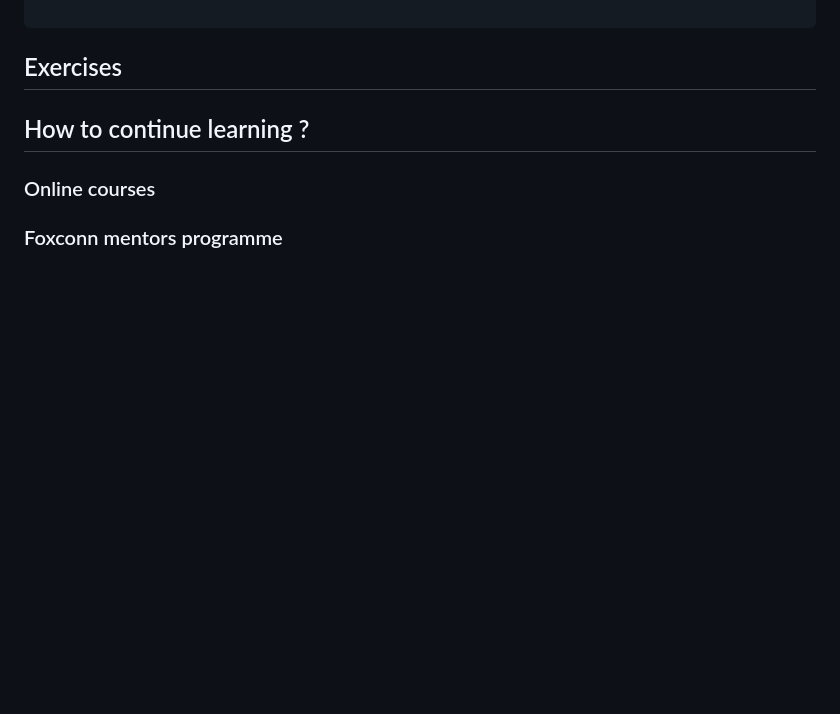
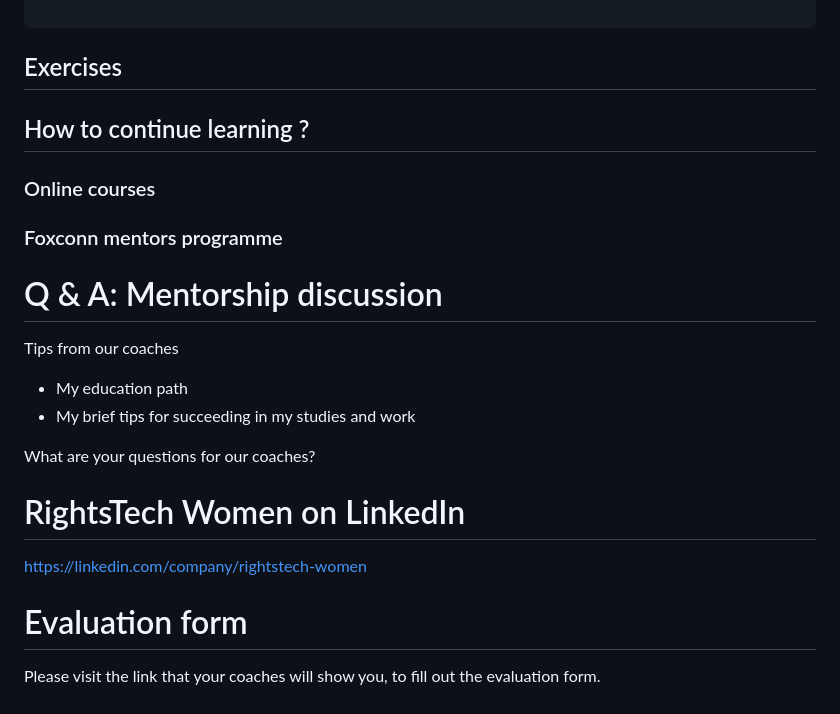
Before and after one commit to rightstech/data-science-for-business, a Markdown page: material/script.md, the part around the change printed below. Drawn GitHub-style; blank space fills up the shorter version.

```diff
--- a/material/script.md
+++ b/material/script.md
@@ -266,3 +379,16 @@ plot.show()
 ### Online courses
 
 ### Foxconn mentors programme
+
+# Q & A: Mentorship discussion
+Tips from our coaches
+* My education path
+* My brief tips for succeeding in my studies and work
+
+What are your questions for our coaches?
+
+# RightsTech Women on LinkedIn
+https://linkedin.com/company/rightstech-women
+
+# Evaluation form
+Please visit the link that your coaches will show you, to fill out the evaluation form.
```
Also changed, not shown: other parts of material/script.md (+114 -1 lines).
